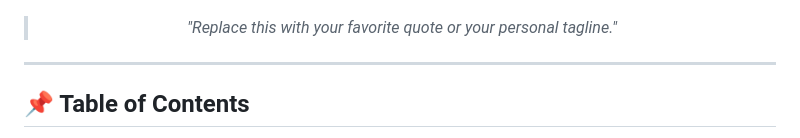
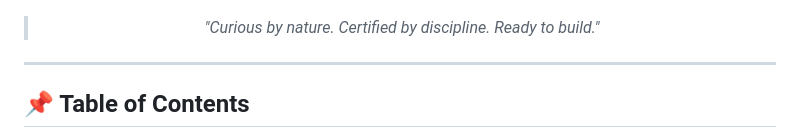
Before and after one commit to Ak5h4tjain/my-portfolio, a Markdown page: README.md, the part around the change. Rendered like a GitHub page.

```diff
--- a/README.md
+++ b/README.md
@@ -12,7 +12,7 @@
 
 ![Portfolio Preview](https://github.com/Ak5h4tjain/my-portfolio/blob/main/assets%2Fimages%2FScreenshot%202026-05-23%20233227.jpg)
 
-> *"Replace this with your favorite quote or your personal tagline."*
+> *"Curious by nature. Certified by discipline. Ready to build."*
 
 </div>
 
```
